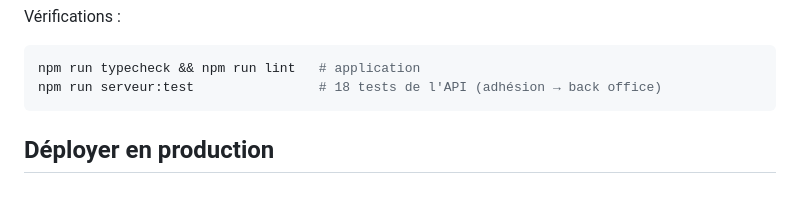
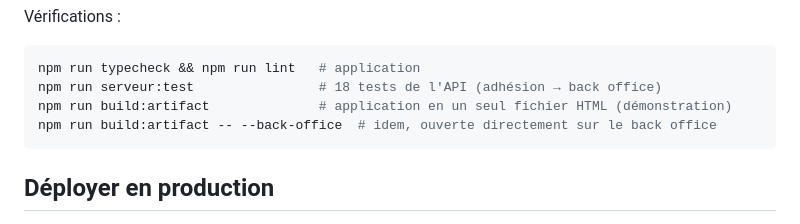
Before and after one commit to mouliomit-byte/PameziDev, a Markdown page: README.md, the part around the change. Rendered like a GitHub page; blank space fills up the shorter version.

Commit message:
README : construction de l'artefact du back office
Co-Authored-By: Claude Opus 5.5 <noreply@anthropic.com>
Claude-Session: https://claude.ai/code/session_01TkN4nfTGTSfCYCWojnzhQb

````diff
--- a/README.md
+++ b/README.md
@@ -89,6 +89,8 @@ Vérifications :
 ```bash
 npm run typecheck && npm run lint   # application
 npm run serveur:test                # 18 tests de l'API (adhésion → back office)
+npm run build:artifact              # application en un seul fichier HTML (démonstration)
+npm run build:artifact -- --back-office  # idem, ouverte directement sur le back office
 ```
 
 ## Déployer en production
````
